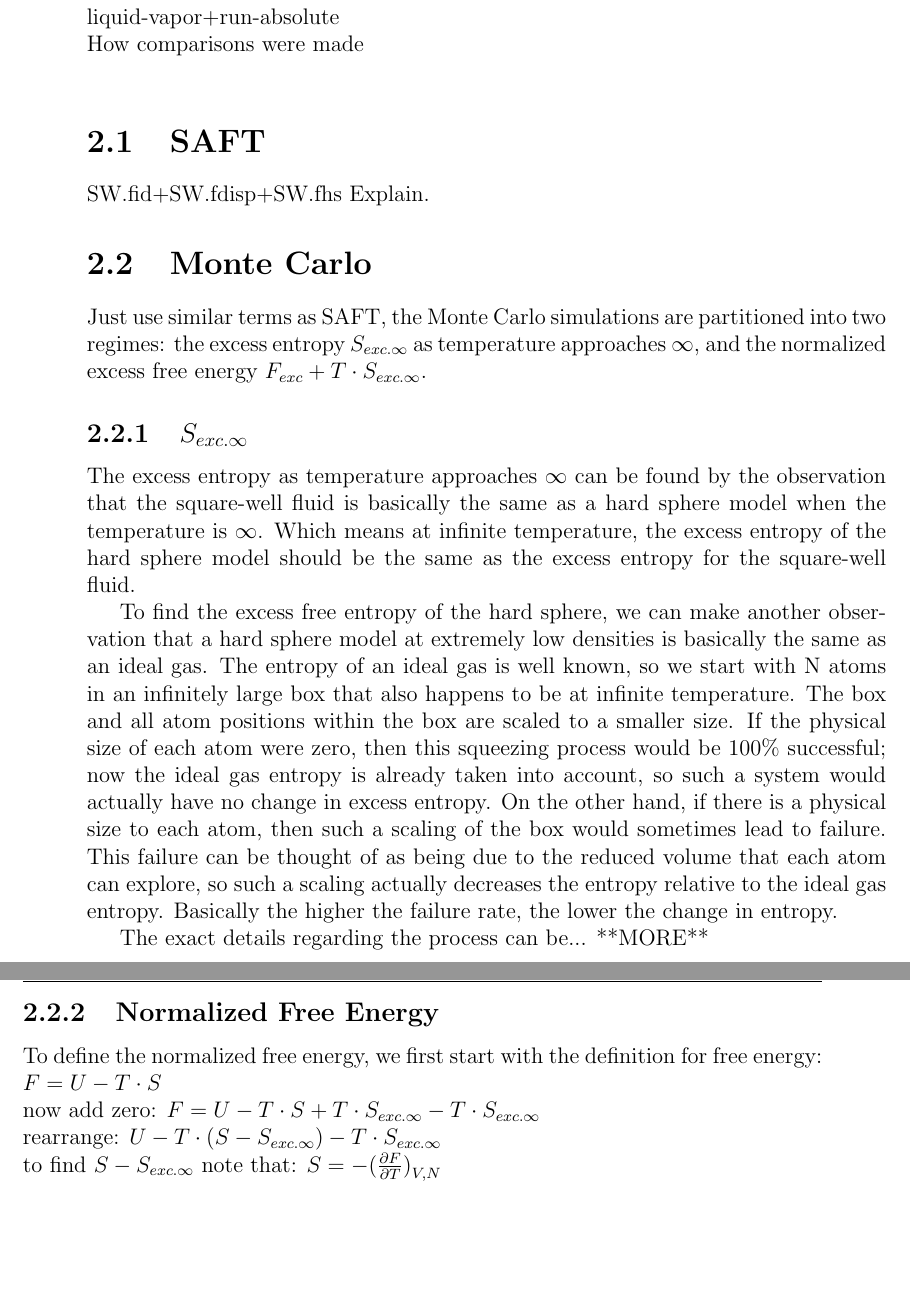
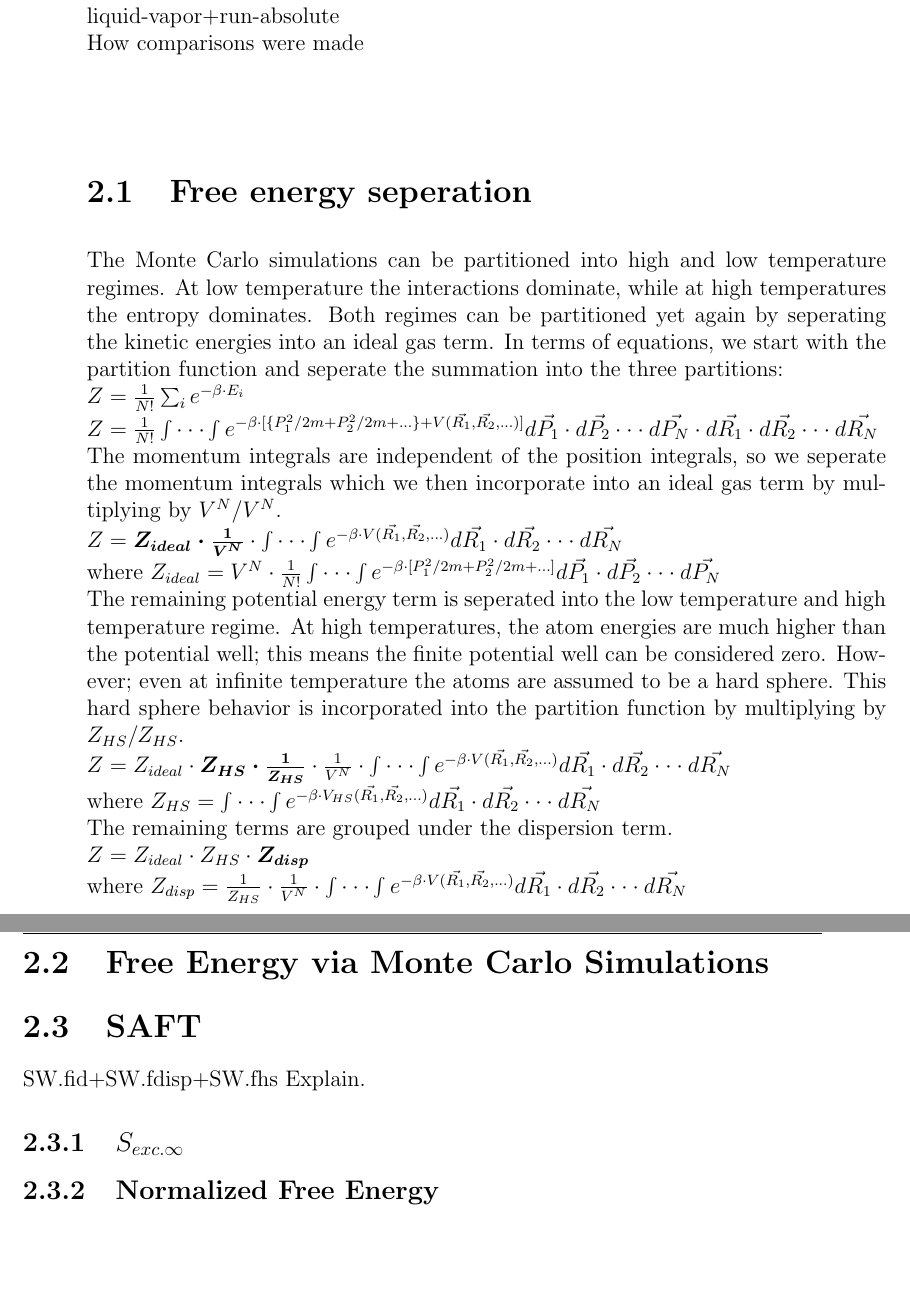
Before and after one commit to geerharb/thesis, a LaTeX thesis (Project_tex/project.tex, which reads Project_tex/chapters/chapter02.tex): two parts of pages 8 and 9 of 12, joined at a grey line, cut so that both start at the same text, the shorter picture padded with empty space. Compiled offline with pdfLaTeX.

Commit message:
draft2 working on methods

```diff
--- a/Project_tex/chapters/chapter02.tex
+++ b/Project_tex/chapters/chapter02.tex
@@ -7,20 +7,27 @@ Outline:
 SAFT\newline
 liquid-vapor+run-absolute\newline
 How comparisons were made\newline
+\section{Free energy seperation}
+The Monte Carlo simulations can be partitioned into high and low temperature regimes. At low temperature the interactions dominate, while at high temperatures the entropy dominates. Both regimes can be partitioned yet again by seperating the kinetic energies into an ideal gas term. In terms of equations, we start with the partition function and seperate the summation into the three partitions:
+$\newline Z=\frac{1}{N!}\sum_i e^{-\beta\cdot E_i}
+\newline Z=\frac{1}{N!}\int\cdot\cdot\cdot\int e^{-\beta\cdot [\{P_{1}^2/{2m}+P_{2}^2/{2m}+...\}+V(\vec{R_1},\vec{R_2},...)]}d\vec{P_1}\cdot d\vec{P_2}\cdot\cdot\cdot d\vec{P_N}\cdot d\vec{R_1}\cdot d\vec{R_2}\cdot\cdot\cdot d\vec{R_N}\newline$
+The momentum integrals are independent of the position integrals, so we seperate the momentum integrals which we then incorporate into an ideal gas term by multiplying by $V^N/V^N$.
+$\newline Z=\boldsymbol{Z_{ideal} \cdot \frac{1}{V^N}}\cdot \int\cdot\cdot\cdot\int e^{-\beta\cdot V(\vec{R_1},\vec{R_2},...)}d\vec{R_1}\cdot d\vec{R_2}\cdot\cdot\cdot d\vec{R_N}\newline$
+where $Z_{ideal}=V^N\cdot\frac{1}{N!}\int\cdot\cdot\cdot\int e^{-\beta\cdot [P_{1}^2/{2m}+P_{2}^2/{2m}+...]}d\vec{P_1}\cdot d\vec{P_2}\cdot\cdot\cdot d\vec{P_N}\newline$
+The remaining potential energy term is seperated into the low temperature and high temperature regime. At high temperatures, the atom energies are much higher than the potential well; this means the finite potential well can be considered zero. However; even at infinite temperature the atoms are assumed to be a hard sphere. This hard sphere behavior is incorporated into the partition function by multiplying by $Z_{HS}/Z_{HS}$.
+$\newline Z=Z_{ideal}\cdot \boldsymbol{Z_{HS}\cdot \frac{1}{Z_{HS}}}\cdot \frac{1}{V^N}\cdot \int\cdot\cdot\cdot\int e^{-\beta\cdot V(\vec{R_1},\vec{R_2},...)}d\vec{R_1}\cdot d\vec{R_2}\cdot\cdot\cdot d\vec{R_N}\newline$
+where $Z_{HS}=\int\cdot\cdot\cdot\int e^{-\beta\cdot V_{HS}(\vec{R_1},\vec{R_2},...)}d\vec{R_1}\cdot d\vec{R_2}\cdot\cdot\cdot d\vec{R_N}\newline$
+The remaining terms are grouped under the dispersion term.
+$\newline Z=Z_{ideal}\cdot Z_{HS}\cdot \boldsymbol{Z_{disp}}\newline$
+where $Z_{disp}= \frac{1}{Z_{HS}}\cdot \frac{1}{V^N}\cdot \int\cdot\cdot\cdot\int e^{-\beta\cdot V(\vec{R_1},\vec{R_2},...)}d\vec{R_1}\cdot d\vec{R_2}\cdot\cdot\cdot d\vec{R_N}\newline$
+
+\section{Free Energy via Monte Carlo Simulations}
 \section{SAFT}
 SW.fid+SW.fdisp+SW.fhs Explain.
-\section{Monte Carlo}
-Just use similar terms as SAFT, the Monte Carlo simulations are partitioned into two regimes: the excess entropy $S_{exc.\infty}$ as temperature approaches $\infty$, and the normalized excess free energy $F_{exc}+T\cdot S_{exc.\infty}$.
+
 \subsection{$S_{exc.\infty}$}
-The excess entropy as temperature approaches $\infty$ can be found by the observation that the square-well fluid is basically the same as a hard sphere model when the temperature is $\infty$. Which means at infinite temperature, the excess entropy of the hard sphere model should be the same as the excess entropy for the square-well fluid.
 
-To find the excess free entropy of the hard sphere, we can make another observation that a hard sphere model at extremely low densities is basically the same as an ideal gas. The entropy of an ideal gas is well known, so we start with N atoms in an infinitely large box that also happens to be at infinite temperature. The box and all atom positions within the box are scaled to a smaller size. If the physical size of each atom were zero, then this squeezing process would be 100\% successful; now the ideal gas entropy is already taken into account, so such a system would actually have no change in excess entropy. On the other hand, if there is a physical size to each atom, then such a scaling of the box would sometimes lead to failure. This failure can be thought of as being due to the reduced volume that each atom can explore, so such a scaling actually decreases the entropy relative to the ideal gas entropy. Basically the higher the failure rate, the lower the change in entropy.
+\subsection{Normalized Free Energy}
 
-The exact details regarding the process can be... **MORE**
-\subsection{Normalized Free Energy}
-To define the normalized free energy, we first start with the definition for free energy: \newline$F=U-T\cdot S$
-\newline now add zero: $F=U-T\cdot S+T\cdot S_{exc.\infty}-T\cdot S_{exc.\infty}$
-\newline rearrange: $U-T\cdot (S-S_{exc.\infty})-T\cdot S_{exc.\infty}$
-\newline to find $S-S_{exc.\infty}$ note that: $S=-\big(\frac{\partial F}{\partial T}\big)_{V,N} $
 
 %\pagestyle{fancy}   % Reset all pages after this file to fnacy headers
--- a/Project_tex/project.tex
+++ b/Project_tex/project.tex
@@ -6,6 +6,8 @@
 \usepackage{subcaption}
 \usepackage[a4paper,width=150mm,top=25mm,bottom=25mm]{geometry}
 \usepackage{fancyhdr}
+\usepackage{amsbsy}
+
 \pagestyle{fancy}
 \fancyhead{}
 \fancyhead[RO,LE]{Finding the arbitrary parameter L in Renormalization Group Theory by fitting Monte Carlo simulations to Statistical Associating Fluid Theory}
```
Also changed, not shown: Project_tex/chapters/chapter02 (copy).tex (added, +26 -0 lines), Project_tex/project.pdf, 4 other files.
